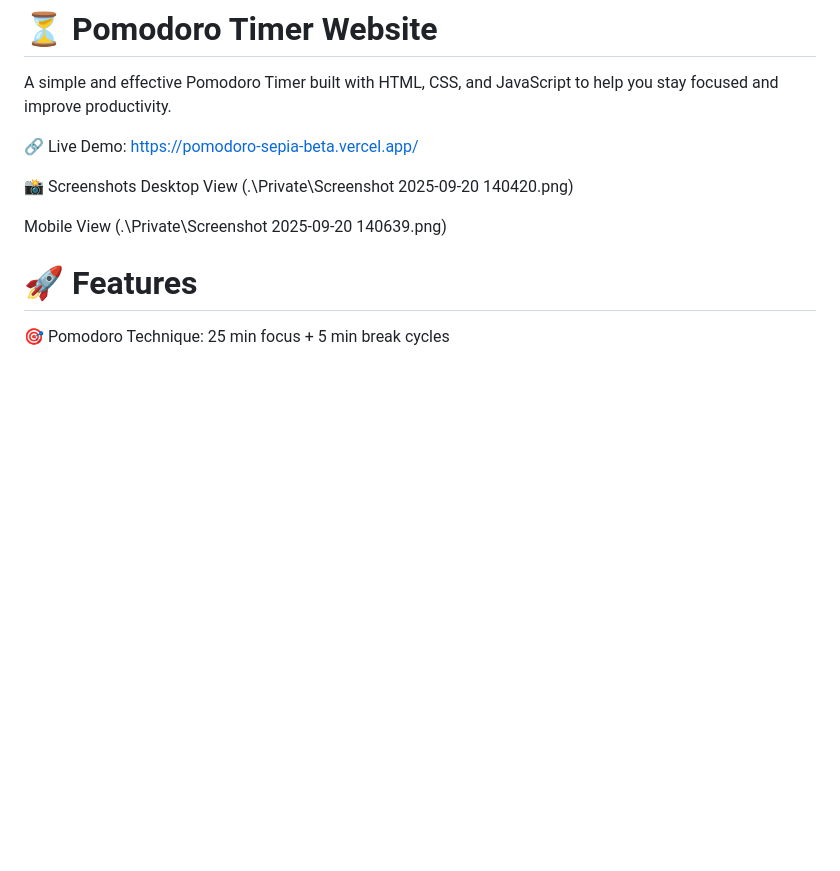
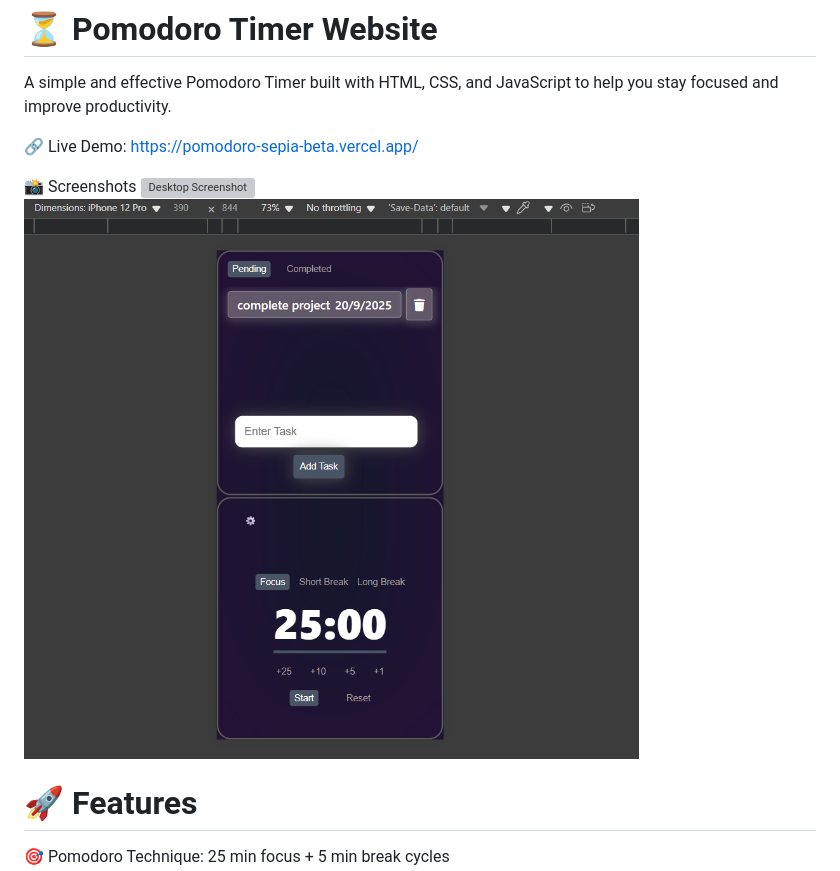
Before and after one commit to abhishek011pal/Pomodoro, a Markdown page: README.md, the part around the change. Drawn GitHub-style; blank space fills up the shorter version; grey boxes are pictures that could not be loaded.

```diff
--- a/README.md
+++ b/README.md
@@ -5,11 +5,8 @@ A simple and effective Pomodoro Timer built with HTML, CSS, and JavaScript to he
 🔗 Live Demo: https://pomodoro-sepia-beta.vercel.app/
 
 📸 Screenshots
-Desktop View
-(.\Private\Screenshot 2025-09-20 140420.png)
-
-Mobile View
-(.\Private\Screenshot 2025-09-20 140639.png)
+![Desktop Screenshot](./Private/desktop.png)
+![Mobile Screenshot](./Private/mobile.png)
 
 
 # 🚀 Features
```
Also changed, not shown: Private/dekstop.png (renamed from Private/Screenshot 2025-09-20 140420.png), Private/mobile.png (renamed from Private/Screenshot 2025-09-20 140639.png).
